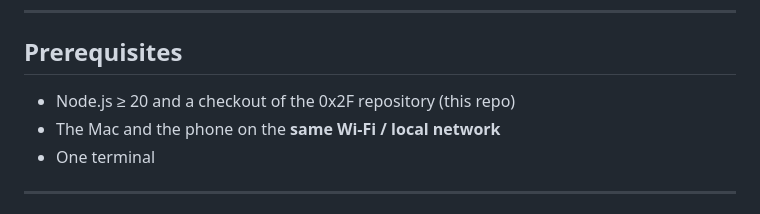
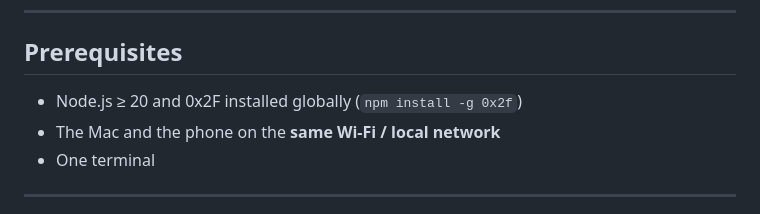
Before and after one commit to AleksandrMalinin/0x2f, a Markdown page: docs/remote-control.md, the part around the change. Rendered like a GitHub page.

```diff
--- a/docs/remote-control.md
+++ b/docs/remote-control.md
@@ -27,7 +27,7 @@ exists unchanged: `2f pair --relay https://…` / `--client https://…`, or the
 
 ## Prerequisites
 
-- Node.js ≥ 20 and a checkout of the 0x2F repository (this repo)
+- Node.js ≥ 20 and 0x2F installed globally (`npm install -g 0x2f`)
 - The Mac and the phone on the **same Wi-Fi / local network**
 - One terminal
 
```
Also changed, not shown: README.md (+0 -10 lines).
